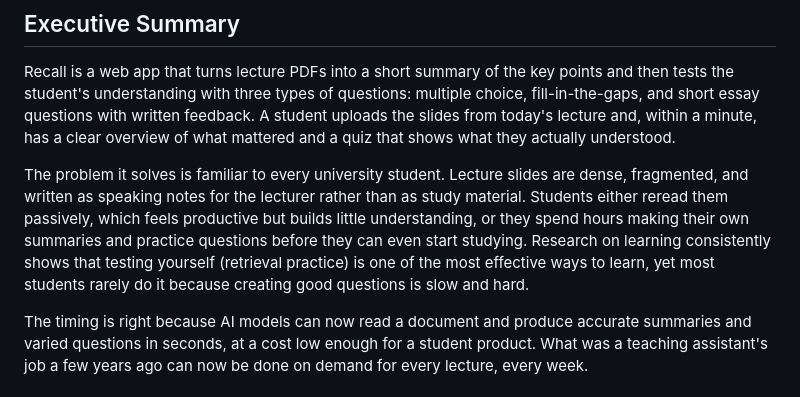
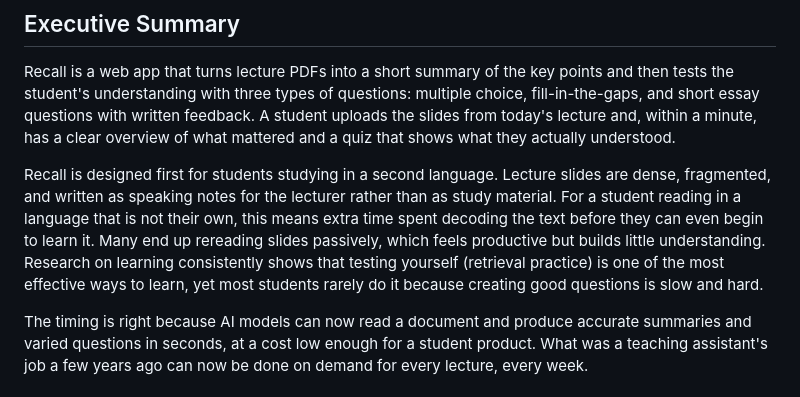
Before and after one commit to IBE160-2026/G127-ajemba, a Markdown page: product-brief.md, the part around the change. GitHub-like rendering.

Commit message:
Make second language students, primary users

```diff
--- a/product-brief.md
+++ b/product-brief.md
@@ -4,7 +4,7 @@
 
 Recall is a web app that turns lecture PDFs into a short summary of the key points and then tests the student's understanding with three types of questions: multiple choice, fill-in-the-gaps, and short essay questions with written feedback. A student uploads the slides from today's lecture and, within a minute, has a clear overview of what mattered and a quiz that shows what they actually understood.
 
-The problem it solves is familiar to every university student. Lecture slides are dense, fragmented, and written as speaking notes for the lecturer rather than as study material. Students either reread them passively, which feels productive but builds little understanding, or they spend hours making their own summaries and practice questions before they can even start studying. Research on learning consistently shows that testing yourself (retrieval practice) is one of the most effective ways to learn, yet most students rarely do it because creating good questions is slow and hard.
+Recall is designed first for students studying in a second language. Lecture slides are dense, fragmented, and written as speaking notes for the lecturer rather than as study material. For a student reading in a language that is not their own, this means extra time spent decoding the text before they can even begin to learn it. Many end up rereading slides passively, which feels productive but builds little understanding. Research on learning consistently shows that testing yourself (retrieval practice) is one of the most effective ways to learn, yet most students rarely do it because creating good questions is slow and hard.
 
 The timing is right because AI models can now read a document and produce accurate summaries and varied questions in seconds, at a cost low enough for a student product. What was a teaching assistant's job a few years ago can now be done on demand for every lecture, every week.
 
```
